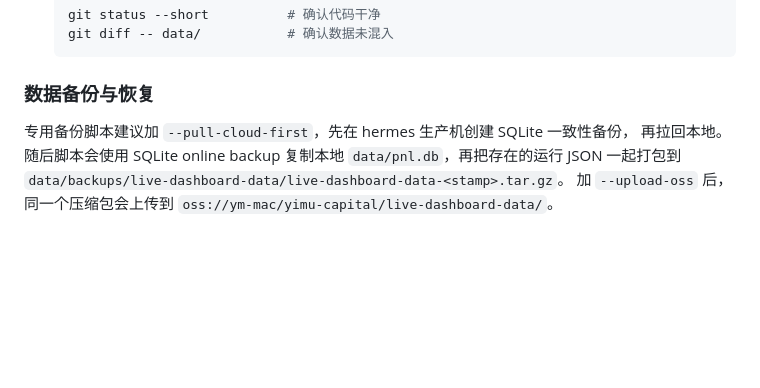
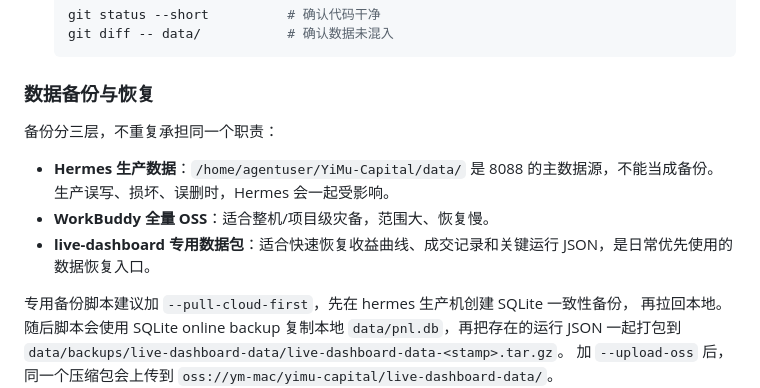
Before and after one commit to YiMuYouming/YiMu-Capital, a Markdown page: README.md, the part around the change. Rendered like a GitHub page; blank space fills up the shorter version.

Commit message:
Document live dashboard data backup layers

````diff
--- a/README.md
+++ b/README.md
@@ -55,6 +55,12 @@ python3 scripts/ops/close_day.py --apply     # 云端备份 + 拉回本地
   ```
 
 ### 数据备份与恢复
+
+备份分三层，不重复承担同一个职责：
+
+- **Hermes 生产数据**：`/home/agentuser/YiMu-Capital/data/` 是 8088 的主数据源，不能当成备份。生产误写、损坏、误删时，Hermes 会一起受影响。
+- **WorkBuddy 全量 OSS**：适合整机/项目级灾备，范围大、恢复慢。
+- **live-dashboard 专用数据包**：适合快速恢复收益曲线、成交记录和关键运行 JSON，是日常优先使用的数据恢复入口。
 
 专用备份脚本建议加 `--pull-cloud-first`，先在 hermes 生产机创建 SQLite 一致性备份，
 再拉回本地。随后脚本会使用 SQLite online backup 复制本地 `data/pnl.db`，再把存在的运行 JSON
````
Also changed, not shown: AGENTS.md (+16 -0 lines).
